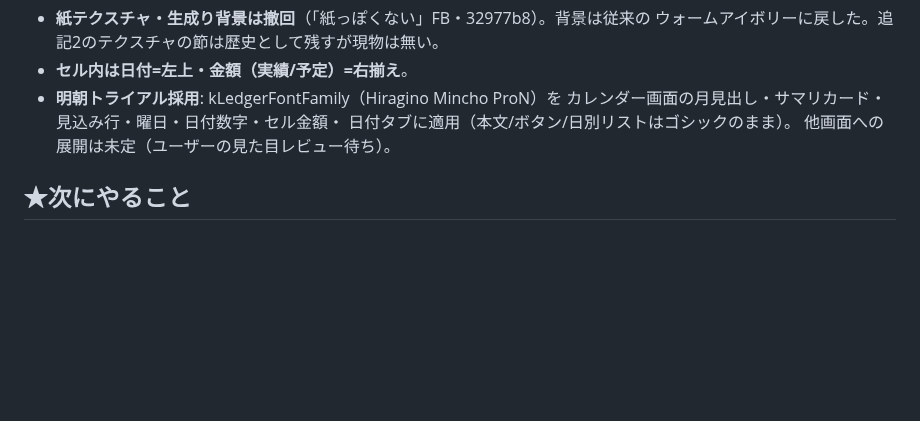
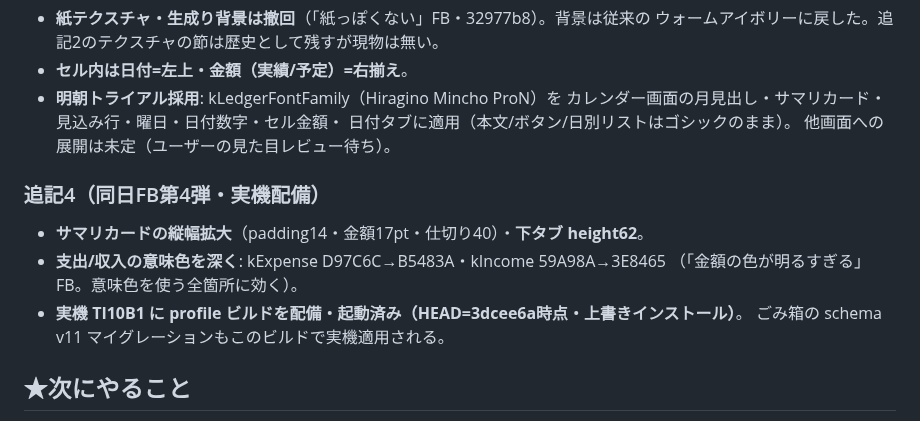
Before and after one commit to HIDE-Fozu/kakeibo-app, a Markdown page: docs/handoff-2026-08-20-paper-design.md, the part around the change. Rendered like a GitHub page; blank space fills up the shorter version.

Commit message:
docs: FB第4弾（縦幅/下タブ/色深度）と実機配備を追記
Co-Authored-By: Claude Fable 5 <noreply@anthropic.com>

```diff
--- a/docs/handoff-2026-08-20-paper-design.md
+++ b/docs/handoff-2026-08-20-paper-design.md
@@ -87,6 +87,14 @@
   日付タブに適用（本文/ボタン/日別リストはゴシックのまま）。
   他画面への展開は未定（ユーザーの見た目レビュー待ち）。
 
+### 追記4（同日FB第4弾・実機配備）
+
+- **サマリカードの縦幅拡大**（padding14・金額17pt・仕切り40）・**下タブ height62**。
+- **支出/収入の意味色を深く**: kExpense D97C6C→B5483A・kIncome 59A98A→3E8465
+ （「金額の色が明るすぎる」FB。意味色を使う全箇所に効く）。
+- **実機 TI10B1 に profile ビルドを配備・起動済み（HEAD=3dcee6a時点・上書きインストール）**。
+  ごみ箱の schema v11 マイグレーションもこのビルドで実機適用される。
+
 ## ★次にやること
 
 1. **ユーザーの見た目レビュー**（design_1〜3スクショ or 実機）→ 微調整FB。
```
